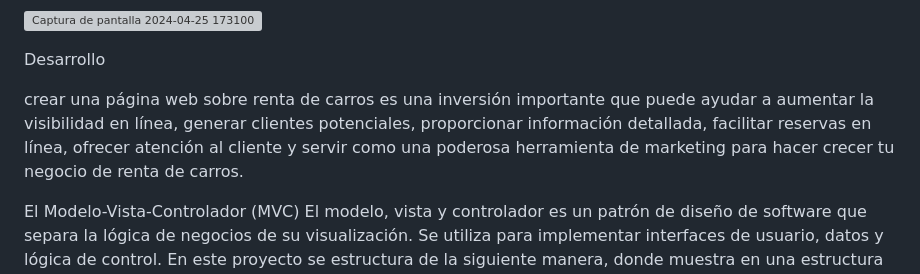
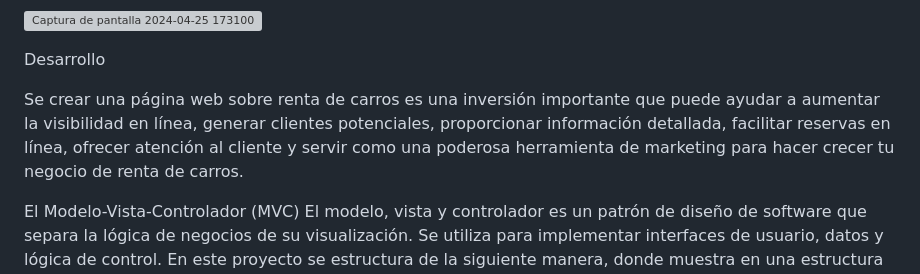
Before and after one commit to Vicalzada/RentaDeCarros, a Markdown page: README.md, the part around the change. Drawn GitHub-style; grey boxes are pictures that could not be loaded.

Commit message:
Update README.md
ACtualizacion del desarrollo

```diff
--- a/README.md
+++ b/README.md
@@ -90,7 +90,7 @@ De igual manera si el la carpeta se encuentra con problemas o no ejecuta de mane
 
 Desarrollo
 
-crear una página web sobre renta de carros es una inversión importante que puede ayudar a aumentar la visibilidad en línea, generar clientes potenciales, proporcionar información detallada, facilitar reservas en línea, ofrecer atención al cliente y servir como una poderosa herramienta de marketing para hacer crecer tu negocio de renta de carros.
+Se crear una página web sobre renta de carros es una inversión importante que puede ayudar a aumentar la visibilidad en línea, generar clientes potenciales, proporcionar información detallada, facilitar reservas en línea, ofrecer atención al cliente y servir como una poderosa herramienta de marketing para hacer crecer tu negocio de renta de carros.
 
 El Modelo-Vista-Controlador (MVC)
 El modelo, vista y controlador es un patrón de diseño de software que separa la lógica de negocios de su visualización. Se utiliza para implementar interfaces de usuario, datos y lógica de control.
```
